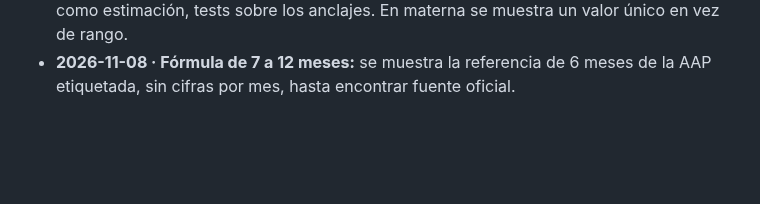
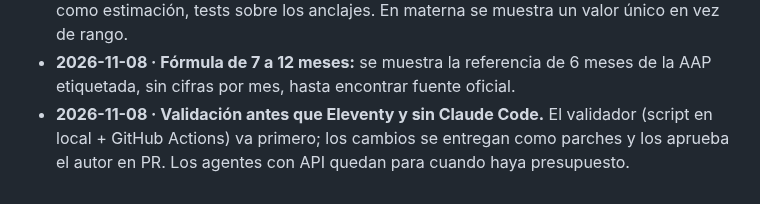
Before and after one commit to anonymit-project/babyFAQ, a Markdown page: docs/09-decisiones.md, the part around the change. Drawn GitHub-style; blank space fills up the shorter version.

```diff
--- a/docs/09-decisiones.md
+++ b/docs/09-decisiones.md
@@ -21,3 +21,4 @@ Formato: fecha · decisión · motivo. Añadir al final; no borrar decisiones an
 - **2026-11-08 · tomas-leche: fuente única AAP.** AEP, ESPGHAN y OMS no aportaron documento con cifras y se retiran de "Fuentes consultadas". Se eliminan tope de 900 ml, mínimo de 500 ml y 150/120/100/90 ml/kg por no tener respaldo; la regla por peso pasa a 75 ml por cada 453 g con tope de 960 ml.
 - **2026-11-08 · Excepción al principio 3 de 05-politica-medica (solo tomas-leche).** Se permite interpolar entre dos referencias oficiales: tomas de fórmula en los meses 2–5 y ml de leche materna entre 30 y 135 ml. Condiciones: nunca extrapolar, marcado en pantalla como estimación, tests sobre los anclajes. En materna se muestra un valor único en vez de rango.
 - **2026-11-08 · Fórmula de 7 a 12 meses:** se muestra la referencia de 6 meses de la AAP etiquetada, sin cifras por mes, hasta encontrar fuente oficial.
+- **2026-11-08 · Validación antes que Eleventy y sin Claude Code.** El validador (script en local + GitHub Actions) va primero; los cambios se entregan como parches y los aprueba el autor en PR. Los agentes con API quedan para cuando haya presupuesto.
```
